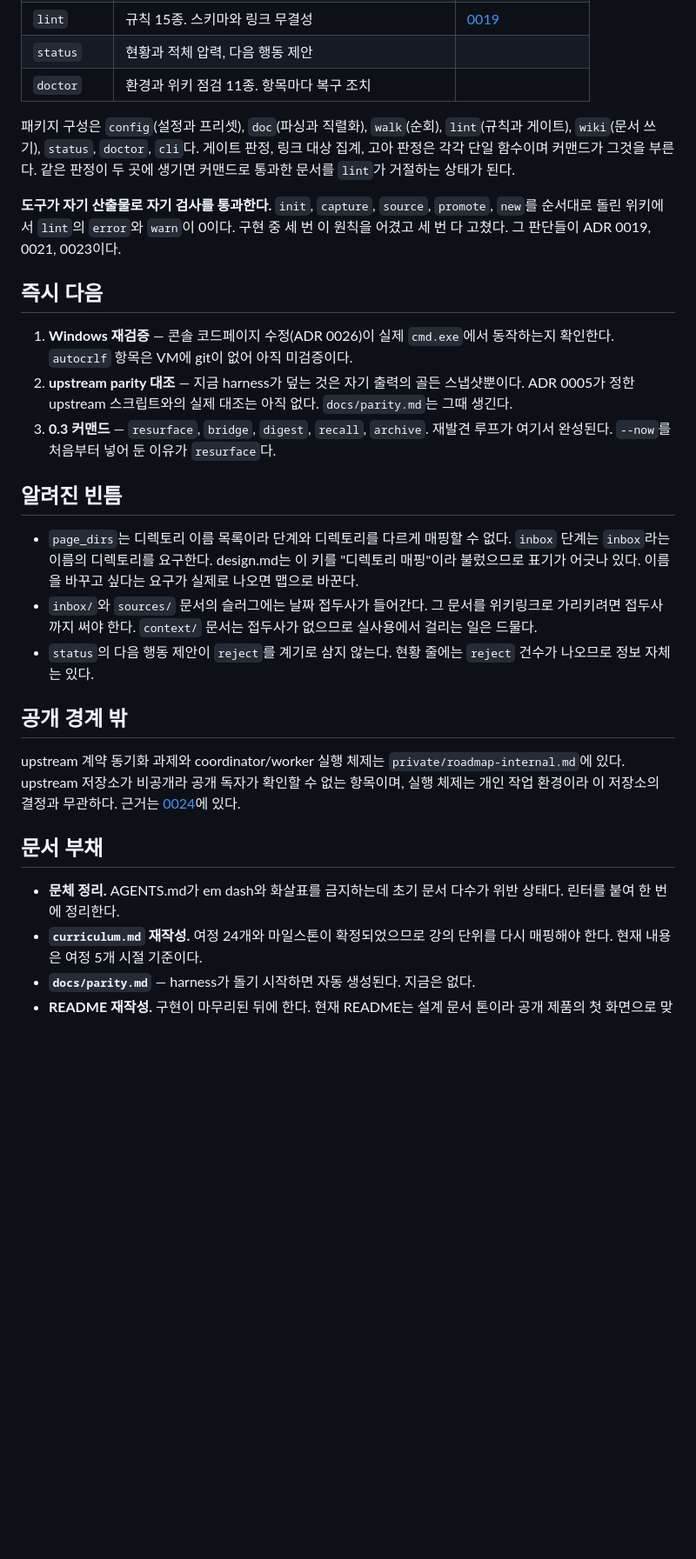
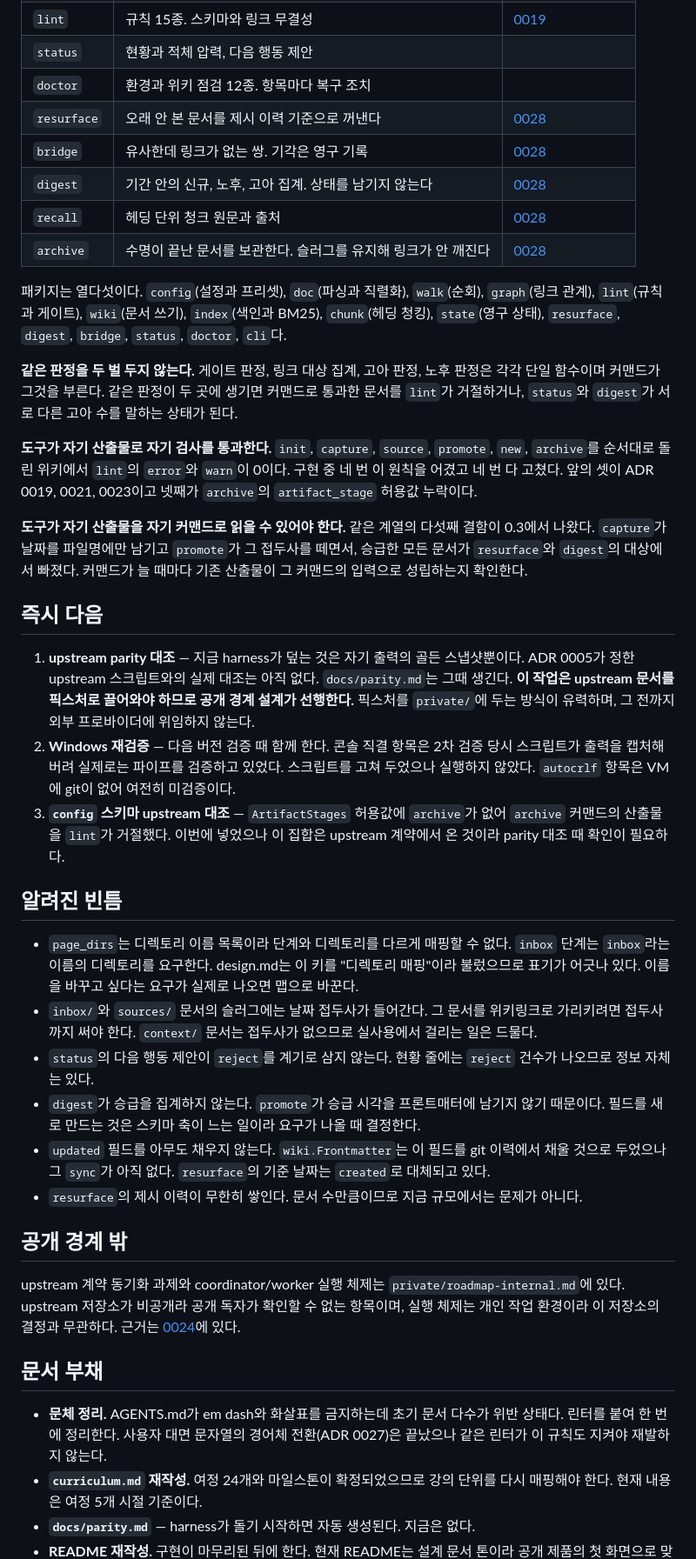
Before and after one commit to neocode24/engram, a Markdown page: docs/roadmap.md, the part around one of its changes. Shown at 87% size. Rendered like a GitHub page; blank space fills up the shorter version.

Commit message:
docs: 0.3 완료를 로드맵과 저장소 계약에 반영
커맨드 스물, 패키지 열다섯, ADR 28건이다. 즉시 다음 순서를 바꿨다.
upstream parity 대조가 첫 항목이며 공개 경계 설계가 선행한다는
조건을 명시했다. Windows 재검증은 다음 버전으로 미룬다.

알려진 빈틈에 넷을 추가했다. digest 의 승급 집계 부재, updated 를
아무도 채우지 않는 상태, resurface 제시 이력의 무한 증가,
config 스키마의 upstream 대조 필요다.

```diff
--- a/docs/roadmap.md
+++ b/docs/roadmap.md
@@ -24,23 +24,35 @@
 | `new` | 처음부터 검수된 지식으로 `context/`에 쓴다 | 상동 |
 | `lint` | 규칙 15종. 스키마와 링크 무결성 | [0019](decisions/0019-index-documents-outside-the-gate.md) |
 | `status` | 현황과 적체 압력, 다음 행동 제안 | |
-| `doctor` | 환경과 위키 점검 11종. 항목마다 복구 조치 | |
+| `doctor` | 환경과 위키 점검 12종. 항목마다 복구 조치 | |
+| `resurface` | 오래 안 본 문서를 제시 이력 기준으로 꺼낸다 | [0028](decisions/0028-rediscovery-state-and-boundaries.md) |
+| `bridge` | 유사한데 링크가 없는 쌍. 기각은 영구 기록 | [0028](decisions/0028-rediscovery-state-and-boundaries.md) |
+| `digest` | 기간 안의 신규, 노후, 고아 집계. 상태를 남기지 않는다 | [0028](decisions/0028-rediscovery-state-and-boundaries.md) |
+| `recall` | 헤딩 단위 청크 원문과 출처 | [0028](decisions/0028-rediscovery-state-and-boundaries.md) |
+| `archive` | 수명이 끝난 문서를 보관한다. 슬러그를 유지해 링크가 안 깨진다 | [0028](decisions/0028-rediscovery-state-and-boundaries.md) |
 
-패키지 구성은 `config`(설정과 프리셋), `doc`(파싱과 직렬화), `walk`(순회), `lint`(규칙과 게이트), `wiki`(문서 쓰기), `status`, `doctor`, `cli`다. 게이트 판정, 링크 대상 집계, 고아 판정은 각각 단일 함수이며 커맨드가 그것을 부른다. 같은 판정이 두 곳에 생기면 커맨드로 통과한 문서를 `lint`가 거절하는 상태가 된다.
+패키지는 열다섯이다. `config`(설정과 프리셋), `doc`(파싱과 직렬화), `walk`(순회), `graph`(링크 관계), `lint`(규칙과 게이트), `wiki`(문서 쓰기), `index`(색인과 BM25), `chunk`(헤딩 청킹), `state`(영구 상태), `resurface`, `digest`, `bridge`, `status`, `doctor`, `cli`다.
 
-**도구가 자기 산출물로 자기 검사를 통과한다.** `init`, `capture`, `source`, `promote`, `new`를 순서대로 돌린 위키에서 `lint`의 `error`와 `warn`이 0이다. 구현 중 세 번 이 원칙을 어겼고 세 번 다 고쳤다. 그 판단들이 ADR 0019, 0021, 0023이다.
+**같은 판정을 두 벌 두지 않는다.** 게이트 판정, 링크 대상 집계, 고아 판정, 노후 판정은 각각 단일 함수이며 커맨드가 그것을 부른다. 같은 판정이 두 곳에 생기면 커맨드로 통과한 문서를 `lint`가 거절하거나, `status`와 `digest`가 서로 다른 고아 수를 말하는 상태가 된다.
+
+**도구가 자기 산출물로 자기 검사를 통과한다.** `init`, `capture`, `source`, `promote`, `new`, `archive`를 순서대로 돌린 위키에서 `lint`의 `error`와 `warn`이 0이다. 구현 중 네 번 이 원칙을 어겼고 네 번 다 고쳤다. 앞의 셋이 ADR 0019, 0021, 0023이고 넷째가 `archive`의 `artifact_stage` 허용값 누락이다.
+
+**도구가 자기 산출물을 자기 커맨드로 읽을 수 있어야 한다.** 같은 계열의 다섯째 결함이 0.3에서 나왔다. `capture`가 날짜를 파일명에만 남기고 `promote`가 그 접두사를 떼면서, 승급한 모든 문서가 `resurface`와 `digest`의 대상에서 빠졌다. 커맨드가 늘 때마다 기존 산출물이 그 커맨드의 입력으로 성립하는지 확인한다.
 
 ## 즉시 다음
 
-1. **Windows 재검증** — 콘솔 코드페이지 수정(ADR 0026)이 실제 `cmd.exe`에서 동작하는지 확인한다. `autocrlf` 항목은 VM에 git이 없어 아직 미검증이다.
-2. **upstream parity 대조** — 지금 harness가 덮는 것은 자기 출력의 골든 스냅샷뿐이다. ADR 0005가 정한 upstream 스크립트와의 실제 대조는 아직 없다. `docs/parity.md`는 그때 생긴다.
-3. **0.3 커맨드** — `resurface`, `bridge`, `digest`, `recall`, `archive`. 재발견 루프가 여기서 완성된다. `--now`를 처음부터 넣어 둔 이유가 `resurface`다.
+1. **upstream parity 대조** — 지금 harness가 덮는 것은 자기 출력의 골든 스냅샷뿐이다. ADR 0005가 정한 upstream 스크립트와의 실제 대조는 아직 없다. `docs/parity.md`는 그때 생긴다. **이 작업은 upstream 문서를 픽스처로 끌어와야 하므로 공개 경계 설계가 선행한다.** 픽스처를 `private/`에 두는 방식이 유력하며, 그 전까지 외부 프로바이더에 위임하지 않는다.
+2. **Windows 재검증** — 다음 버전 검증 때 함께 한다. 콘솔 직결 항목은 2차 검증 당시 스크립트가 출력을 캡처해 버려 실제로는 파이프를 검증하고 있었다. 스크립트를 고쳐 두었으나 실행하지 않았다. `autocrlf` 항목은 VM에 git이 없어 여전히 미검증이다.
+3. **`config` 스키마 upstream 대조** — `ArtifactStages` 허용값에 `archive`가 없어 `archive` 커맨드의 산출물을 `lint`가 거절했다. 이번에 넣었으나 이 집합은 upstream 계약에서 온 것이라 parity 대조 때 확인이 필요하다.
 
 ## 알려진 빈틈
 
 - `page_dirs`는 디렉토리 이름 목록이라 단계와 디렉토리를 다르게 매핑할 수 없다. `inbox` 단계는 `inbox`라는 이름의 디렉토리를 요구한다. design.md는 이 키를 "디렉토리 매핑"이라 불렀으므로 표기가 어긋나 있다. 이름을 바꾸고 싶다는 요구가 실제로 나오면 맵으로 바꾼다.
 - `inbox/`와 `sources/` 문서의 슬러그에는 날짜 접두사가 들어간다. 그 문서를 위키링크로 가리키려면 접두사까지 써야 한다. `context/` 문서는 접두사가 없으므로 실사용에서 걸리는 일은 드물다.
 - `status`의 다음 행동 제안이 `reject`를 계기로 삼지 않는다. 현황 줄에는 `reject` 건수가 나오므로 정보 자체는 있다.
+- `digest`가 승급을 집계하지 않는다. `promote`가 승급 시각을 프론트매터에 남기지 않기 때문이다. 필드를 새로 만드는 것은 스키마 축이 느는 일이라 요구가 나올 때 결정한다.
+- `updated` 필드를 아무도 채우지 않는다. `wiki.Frontmatter`는 이 필드를 git 이력에서 채울 것으로 두었으나 그 `sync`가 아직 없다. `resurface`의 기준 날짜는 `created`로 대체되고 있다.
+- `resurface`의 제시 이력이 무한히 쌓인다. 문서 수만큼이므로 지금 규모에서는 문제가 아니다.
 
 ## 공개 경계 밖
 
@@ -48,7 +60,7 @@ upstream 계약 동기화 과제와 coordinator/worker 실행 체제는 `private
 
 ## 문서 부채
 
-- **문체 정리.** AGENTS.md가 em dash와 화살표를 금지하는데 초기 문서 다수가 위반 상태다. 린터를 붙여 한 번에 정리한다.
+- **문체 정리.** AGENTS.md가 em dash와 화살표를 금지하는데 초기 문서 다수가 위반 상태다. 린터를 붙여 한 번에 정리한다. 사용자 대면 문자열의 경어체 전환(ADR 0027)은 끝났으나 같은 린터가 이 규칙도 지켜야 재발하지 않는다.
 - **`curriculum.md` 재작성.** 여정 24개와 마일스톤이 확정되었으므로 강의 단위를 다시 매핑해야 한다. 현재 내용은 여정 5개 시절 기준이다.
 - **`docs/parity.md`** — harness가 돌기 시작하면 자동 생성된다. 지금은 없다.
 - **README 재작성.** 구현이 마무리된 뒤에 한다. 현재 README는 설계 문서 톤이라 공개 제품의 첫 화면으로 맞지 않는다. 바꿀 축은 넷이다.
```
Also changed, not shown: other parts of docs/roadmap.md (+1 -1 lines), AGENTS.md (+1 -1 lines).
